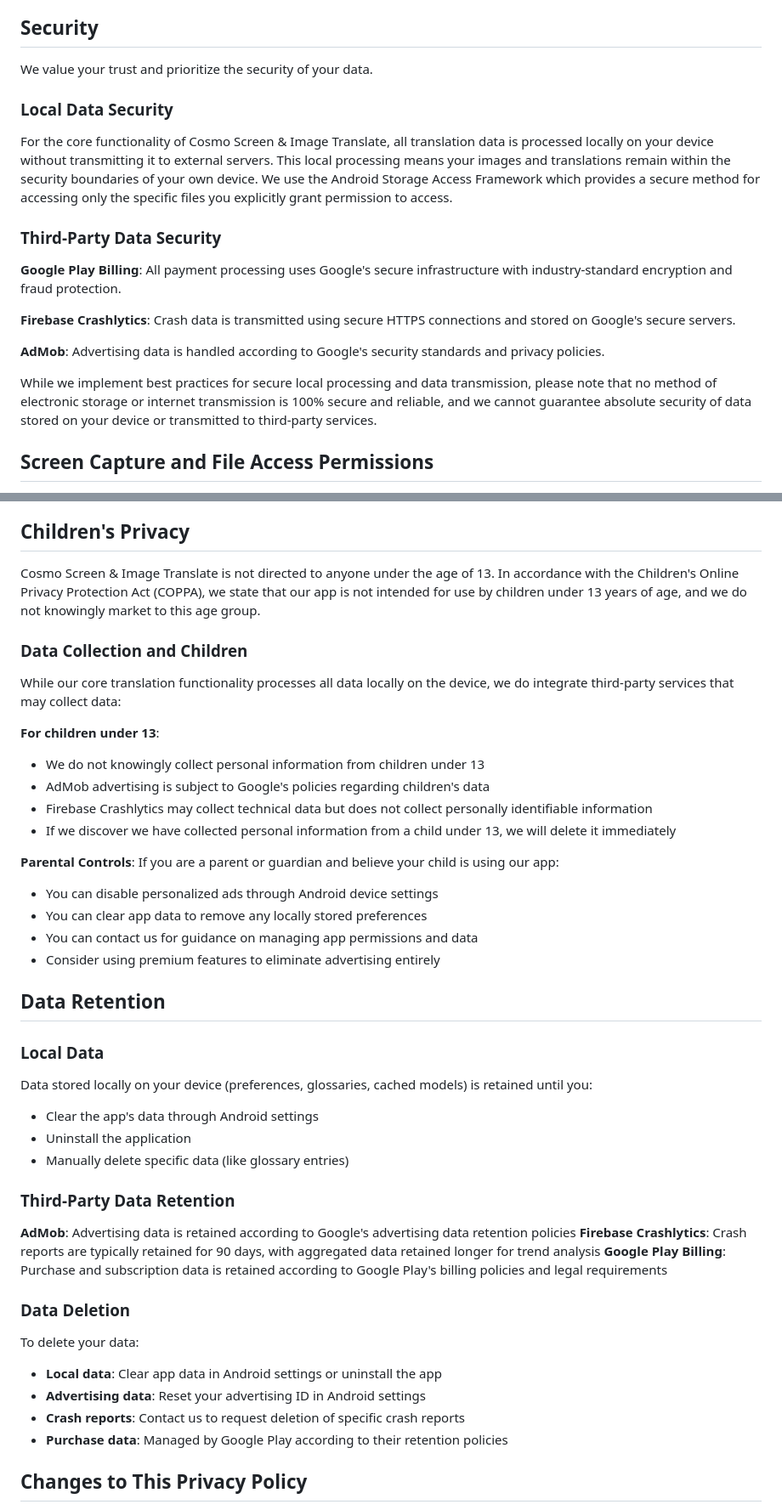
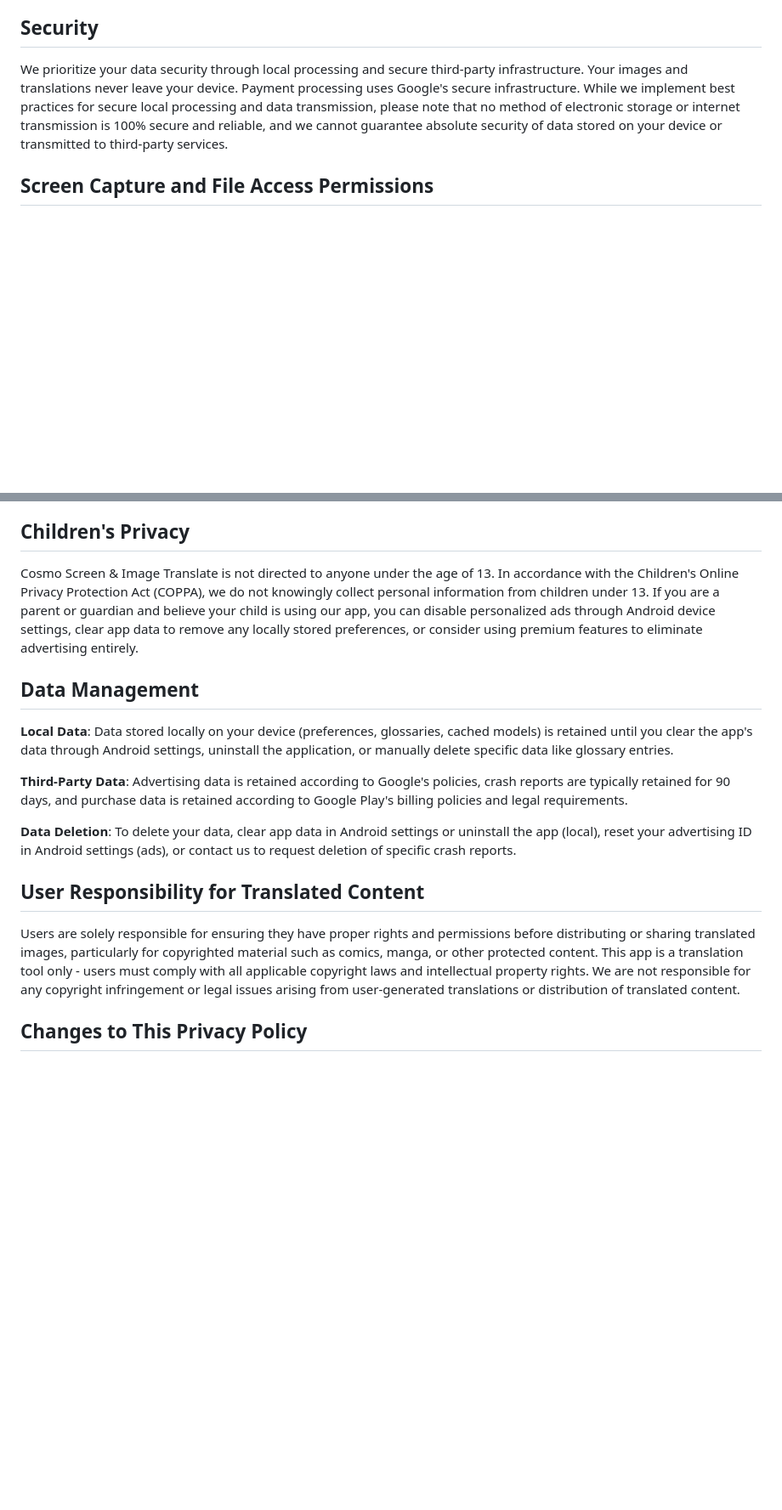
Before and after one commit to cosmomime/Screen-Image-Translate-Privacy-Policy, a Markdown page: README.md, 2 parts joined by grey strips. Shown at 85% size. Rendered like a GitHub page; blank space fills up the shorter version.

```diff
--- a/README.md
+++ b/README.md
@@ -208,19 +121,7 @@ If we implement these services, they will be clearly disclosed in updates to thi
 
 ## Security
 
-We value your trust and prioritize the security of your data.
-
-### Local Data Security
-For the core functionality of Cosmo Screen & Image Translate, all translation data is processed locally on your device without transmitting it to external servers. This local processing means your images and translations remain within the security boundaries of your own device. We use the Android Storage Access Framework which provides a secure method for accessing only the specific files you explicitly grant permission to access.
-
-### Third-Party Data Security
-**Google Play Billing**: All payment processing uses Google's secure infrastructure with industry-standard encryption and fraud protection.
-
-**Firebase Crashlytics**: Crash data is transmitted using secure HTTPS connections and stored on Google's secure servers.
-
-**AdMob**: Advertising data is handled according to Google's security standards and privacy policies.
-
-While we implement best practices for secure local processing and data transmission, please note that no method of electronic storage or internet transmission is 100% secure and reliable, and we cannot guarantee absolute security of data stored on your device or transmitted to third-party services.
+We prioritize your data security through local processing and secure third-party infrastructure. Your images and translations never leave your device. Payment processing uses Google's secure infrastructure. While we implement best practices for secure local processing and data transmission, please note that no method of electronic storage or internet transmission is 100% secure and reliable, and we cannot guarantee absolute security of data stored on your device or transmitted to third-party services.
 
 ## Screen Capture and File Access Permissions
 
@@ -232,43 +133,19 @@ This Service may contain links to other sites. If you click on a third-party lin
 
 ## Children's Privacy
 
-Cosmo Screen & Image Translate is not directed to anyone under the age of 13. In accordance with the Children's Online Privacy Protection Act (COPPA), we state that our app is not intended for use by children under 13 years of age, and we do not knowingly market to this age group.
+Cosmo Screen & Image Translate is not directed to anyone under the age of 13. In accordance with the Children's Online Privacy Protection Act (COPPA), we do not knowingly collect personal information from children under 13. If you are a parent or guardian and believe your child is using our app, you can disable personalized ads through Android device settings, clear app data to remove any locally stored preferences, or consider using premium features to eliminate advertising entirely.
 
-### Data Collection and Children
-While our core translation functionality processes all data locally on the device, we do integrate third-party services that may collect data:
+## Data Management
 
-**For children under 13**:
-- We do not knowingly collect personal information from children under 13
-- AdMob advertising is subject to Google's policies regarding children's data
-- Firebase Crashlytics may collect technical data but does not collect personally identifiable information
-- If we discover we have collected personal information from a child under 13, we will delete it immediately
+**Local Data**: Data stored locally on your device (preferences, glossaries, cached models) is retained until you clear the app's data through Android settings, uninstall the application, or manually delete specific data like glossary entries.
 
-**Parental Controls**:
-If you are a parent or guardian and believe your child is using our app:
-- You can disable personalized ads through Android device settings
-- You can clear app data to remove any locally stored preferences
-- You can contact us for guidance on managing app permissions and data
-- Consider using premium features to eliminate advertising entirely
+**Third-Party Data**: Advertising data is retained according to Google's policies, crash reports are typically retained for 90 days, and purchase data is retained according to Google Play's billing policies and legal requirements.
 
-## Data Retention
+**Data Deletion**: To delete your data, clear app data in Android settings or uninstall the app (local), reset your advertising ID in Android settings (ads), or contact us to request deletion of specific crash reports.
 
-### Local Data
-Data stored locally on your device (preferences, glossaries, cached models) is retained until you:
-- Clear the app's data through Android settings
-- Uninstall the application
-- Manually delete specific data (like glossary entries)
+## User Responsibility for Translated Content
 
-### Third-Party Data Retention
-**AdMob**: Advertising data is retained according to Google's advertising data retention policies
-**Firebase Crashlytics**: Crash reports are typically retained for 90 days, with aggregated data retained longer for trend analysis
-**Google Play Billing**: Purchase and subscription data is retained according to Google Play's billing policies and legal requirements
-
-### Data Deletion
-To delete your data:
-- **Local data**: Clear app data in Android settings or uninstall the app
-- **Advertising data**: Reset your advertising ID in Android settings
-- **Crash reports**: Contact us to request deletion of specific crash reports
-- **Purchase data**: Managed by Google Play according to their retention policies
+Users are solely responsible for ensuring they have proper rights and permissions before distributing or sharing translated images, particularly for copyrighted material such as comics, manga, or other protected content. This app is a translation tool only - users must comply with all applicable copyright laws and intellectual property rights. We are not responsible for any copyright infringement or legal issues arising from user-generated translations or distribution of translated content.
 
 ## Changes to This Privacy Policy
 
```
Also changed, not shown: other parts of README.md (+27 -114 lines).
